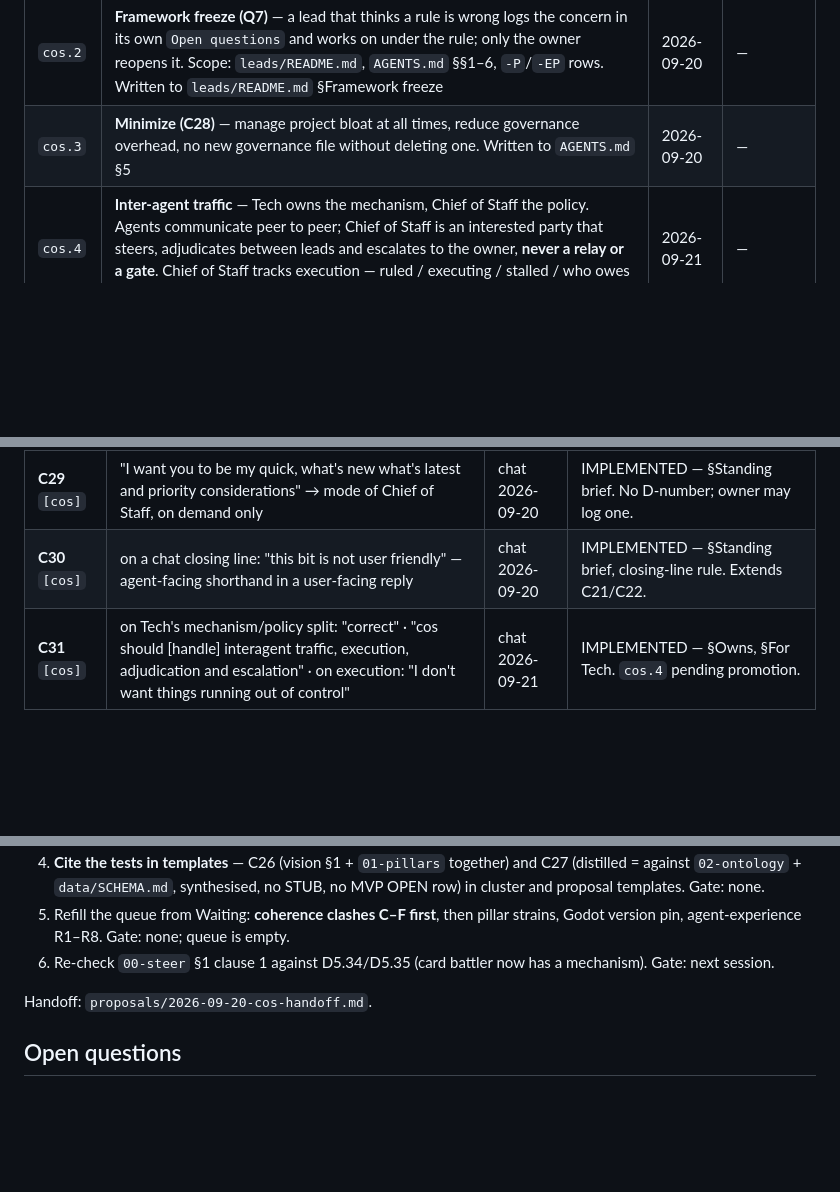
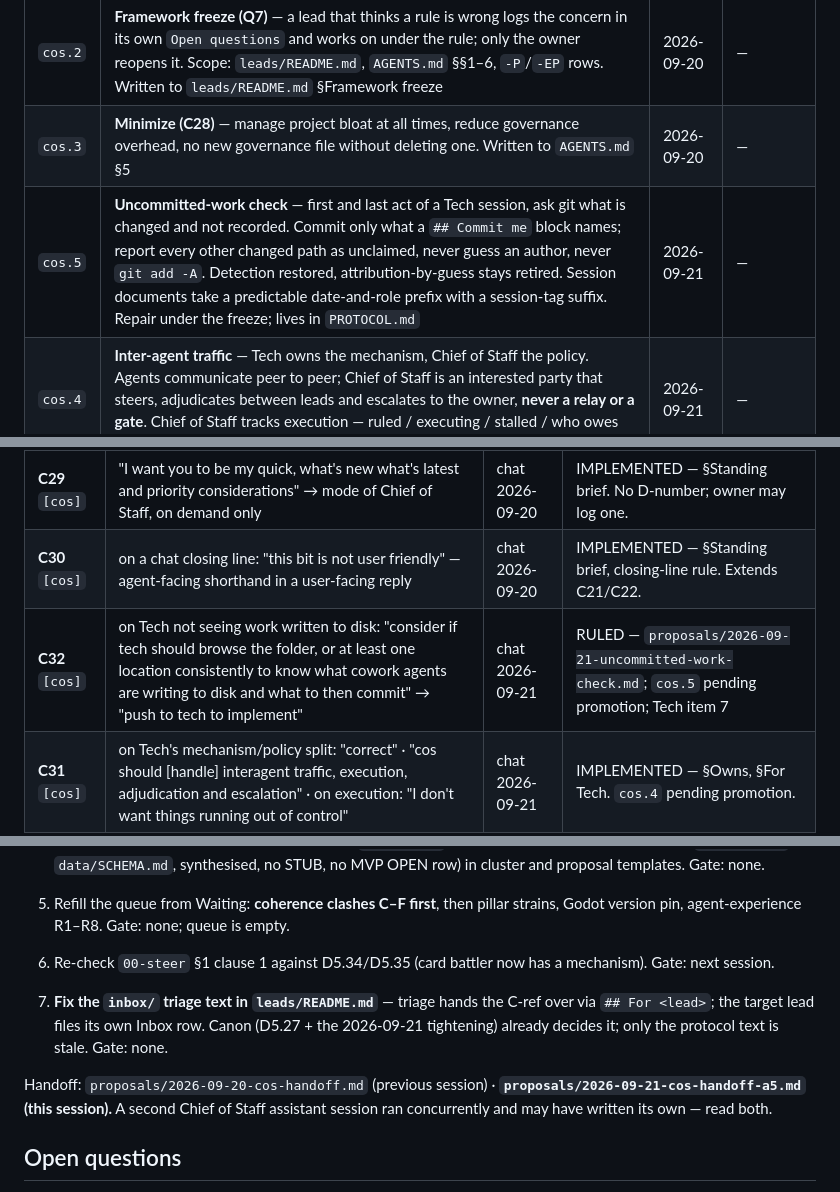
Before and after one commit to SlopOrg-AI/slop-game, a Markdown page: leads/chief-of-staff.md, 3 parts joined by grey strips. Rendered like a GitHub page; blank space fills up the shorter version.

```diff
--- a/leads/chief-of-staff.md
+++ b/leads/chief-of-staff.md
@@ -85,6 +107,7 @@ Where one is blocked, say so in this channel and move on.
 |---|---|---|---|
 | `cos.2` | **Framework freeze (Q7)** — a lead that thinks a rule is wrong logs the concern in its own `Open questions` and works on under the rule; only the owner reopens it. Scope: `leads/README.md`, `AGENTS.md` §§1–6, `-P`/`-EP` rows. Written to `leads/README.md` §Framework freeze | 2026-09-20 | — |
 | `cos.3` | **Minimize (C28)** — manage project bloat at all times, reduce governance overhead, no new governance file without deleting one. Written to `AGENTS.md` §5 | 2026-09-20 | — |
+| `cos.5` | **Uncommitted-work check** — first and last act of a Tech session, ask git what is changed and not recorded. Commit only what a `## Commit me` block names; report every other changed path as unclaimed, never guess an author, never `git add -A`. Detection restored, attribution-by-guess stays retired. Session documents take a predictable date-and-role prefix with a session-tag suffix. Repair under the freeze; lives in `PROTOCOL.md` | 2026-09-21 | — |
 | `cos.4` | **Inter-agent traffic** — Tech owns the mechanism, Chief of Staff the policy. Agents communicate peer to peer; Chief of Staff is an interested party that steers, adjudicates between leads and escalates to the owner, **never a relay or a gate**. Chief of Staff tracks execution — ruled / executing / stalled / who owes the next move — as tracking, not a new queue | 2026-09-21 | — |
 
 ## Inbox
@@ -94,6 +117,7 @@ Where one is blocked, say so in this channel and move on.
 | — | "outline roles of named agents and propose means to adjudicate for me" → "implement" | chat 2026-09-20 | IMPLEMENTED — `leads/README.md` §Roles, §Adjudication; `STATUS.md` §Decisions |
 | **C29** `[cos]` | "I want you to be my quick, what's new what's latest and priority considerations" → mode of Chief of Staff, on demand only | chat 2026-09-20 | IMPLEMENTED — §Standing brief. No D-number; owner may log one. |
 | **C30** `[cos]` | on a chat closing line: "this bit is not user friendly" — agent-facing shorthand in a user-facing reply | chat 2026-09-20 | IMPLEMENTED — §Standing brief, closing-line rule. Extends C21/C22. |
+| **C32** `[cos]` | on Tech not seeing work written to disk: "consider if tech should browse the folder, or at least one location consistently to know what cowork agents are writing to disk and what to then commit" → "push to tech to implement" | chat 2026-09-21 | RULED — `proposals/2026-09-21-uncommitted-work-check.md`; `cos.5` pending promotion; Tech item 7 |
 | **C31** `[cos]` | on Tech's mechanism/policy split: "correct" · "cos should [handle] interagent traffic, execution, adjudication and escalation" · on execution: "I don't want things running out of control" | chat 2026-09-21 | IMPLEMENTED — §Owns, §For Tech. `cos.4` pending promotion. |
 
 ## Status
@@ -117,7 +141,9 @@ Where one is blocked, say so in this channel and move on.
 5. Refill the queue from Waiting: **coherence clashes C–F first**, then pillar strains, Godot version pin, agent-experience R1–R8. Gate: none; queue is empty.
 6. Re-check `00-steer` §1 clause 1 against D5.34/D5.35 (card battler now has a mechanism). Gate: next session.
 
-Handoff: `proposals/2026-09-20-cos-handoff.md`.
+7. **Fix the `inbox/` triage text in `leads/README.md`** — triage hands the C-ref over via `## For <lead>`; the target lead files its own Inbox row. Canon (D5.27 + the 2026-09-21 tightening) already decides it; only the protocol text is stale. Gate: none.
+
+Handoff: `proposals/2026-09-20-cos-handoff.md` (previous session) · **`proposals/2026-09-21-cos-handoff-a5.md` (this session).** A second Chief of Staff assistant session ran concurrently and may have written its own — read both.
 
 ## Open questions
 1. Queue size 5 — right for hobby cadence? Adjust after two rounds.
```
Also changed, not shown: other parts of leads/chief-of-staff.md (+23 -1 lines), proposals/2026-09-21-cos-handoff-a5.md (added, +82 -0 lines), proposals/2026-09-21-uncommitted-work-check.md (added, +51 -0 lines).
